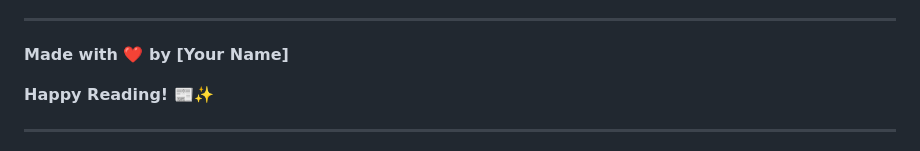
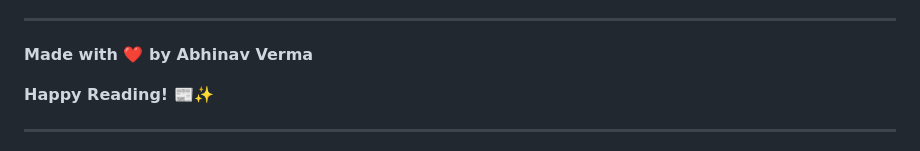
Before and after one commit to myselfabhi/hacker-news-extension, a Markdown page: README.md, the part around the change. Drawn GitHub-style.

```diff
--- a/README.md
+++ b/README.md
@@ -522,7 +522,7 @@ If you find this extension helpful, please consider giving it a ⭐ on GitHub!
 
 ---
 
-**Made with ❤️ by [Your Name]**
+**Made with ❤️ by Abhinav Verma**
 
 **Happy Reading! 📰✨**
 
```
